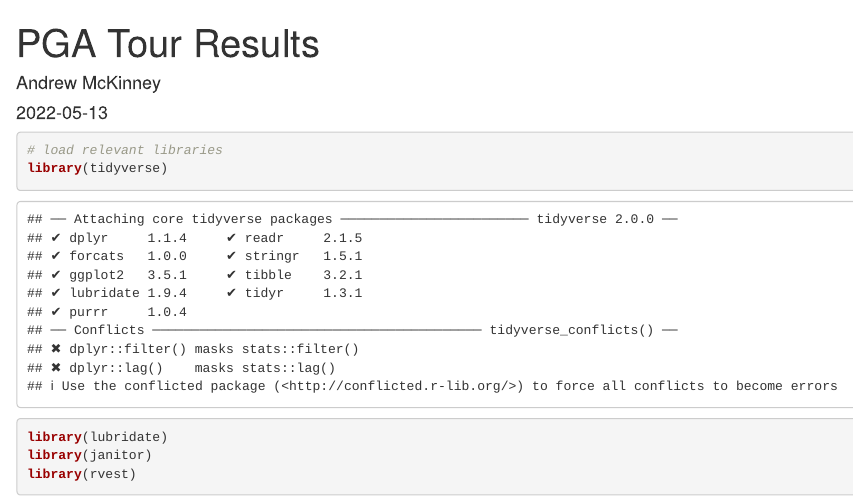
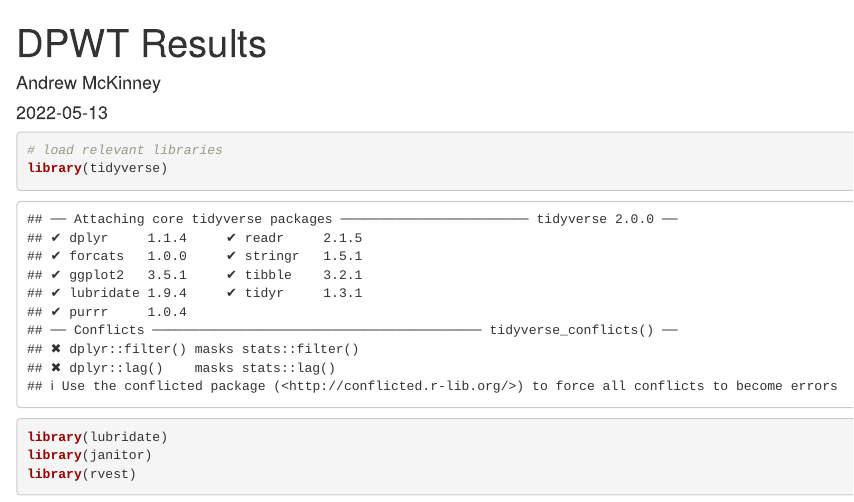
Before and after one commit to McKinney-Andrew/golf-scores, an R Markdown document (dpwt_results_2010_2021.Rmd): the page in a window 1100 px wide, from its top. Rendered offline with R 4.5, knitr and Pandoc, with nearby package versions; some code elsewhere in the file could not run offline.

Commit message:
Update dpwt_results_2010_2021.Rmd

```diff
--- a/dpwt_results_2010_2021.Rmd
+++ b/dpwt_results_2010_2021.Rmd
@@ -1,5 +1,5 @@
 ---
-title: "PGA Tour Results"
+title: "DPWT Results"
 author: "Andrew McKinney"
 date: "`r Sys.Date()`"
 output: html_document
```
